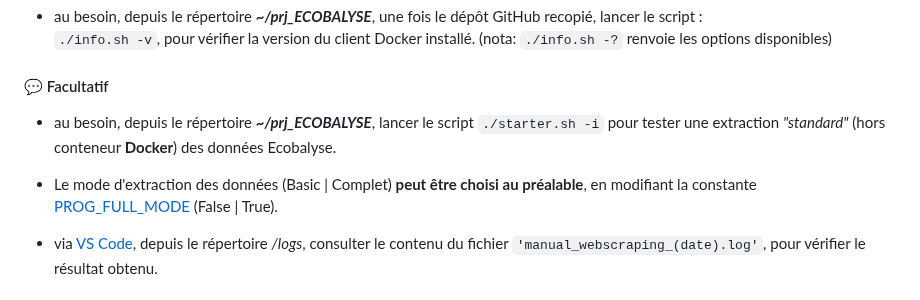
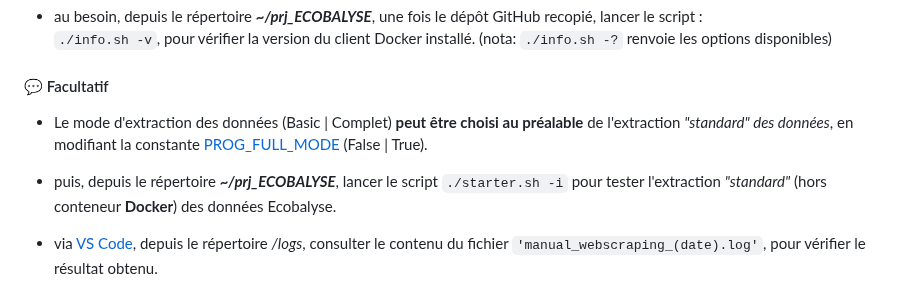
Before and after one commit to dte-thierry/prj_ECOBALYSE, a Markdown page: README.md, the part around the change. GitHub-like rendering.

```diff
--- a/README.md
+++ b/README.md
@@ -97,9 +97,9 @@ Basé sur les données, et l'`API` de calcul des impacts environnementaux d'[Eco
 
 #### 💬 Facultatif
 
-- au besoin, depuis le répertoire <i><b>~/prj_ECOBALYSE</i></b>, lancer le script `./starter.sh -i` pour tester une extraction <i>"standard"</i> (hors conteneur **Docker**) des données Ecobalyse.
+- Le mode d'extraction des données (Basic | Complet) **peut être choisi au préalable** de l'extraction <i>"standard" des données</i>, en modifiant la constante [PROG_FULL_MODE](./etl/constants.py) (False | True).
 
-- Le mode d'extraction des données (Basic | Complet) **peut être choisi au préalable**, en modifiant la constante [PROG_FULL_MODE](./etl/constants.py) (False | True).
+- puis, depuis le répertoire <i><b>~/prj_ECOBALYSE</i></b>, lancer le script `./starter.sh -i` pour tester l'extraction <i>"standard"</i> (hors conteneur **Docker**) des données Ecobalyse.
 
 - via [VS Code](https://code.visualstudio.com/), depuis le répertoire */logs*, consulter le contenu du fichier `'manual_webscraping_(date).log'`, pour vérifier le résultat obtenu.
 
```
